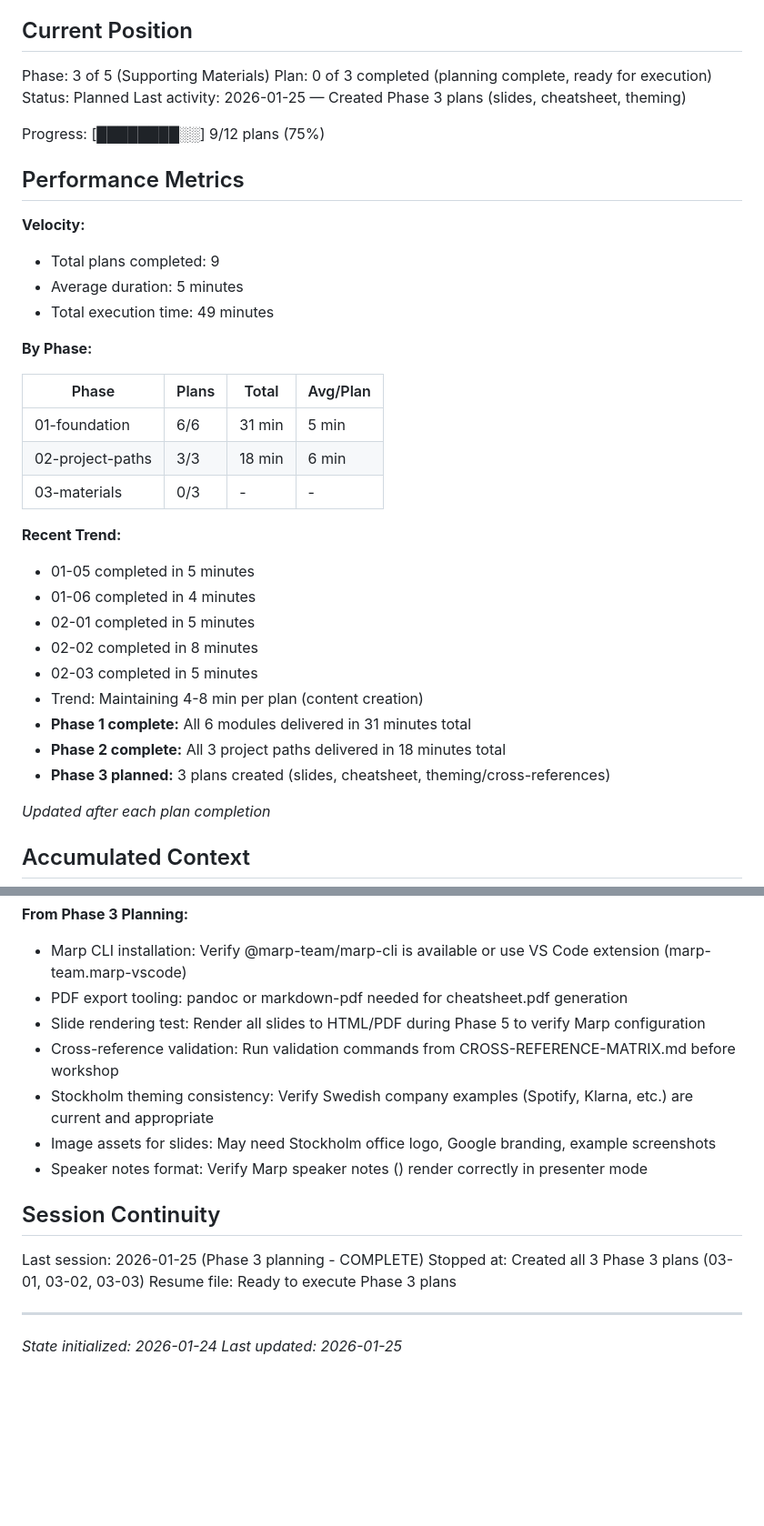
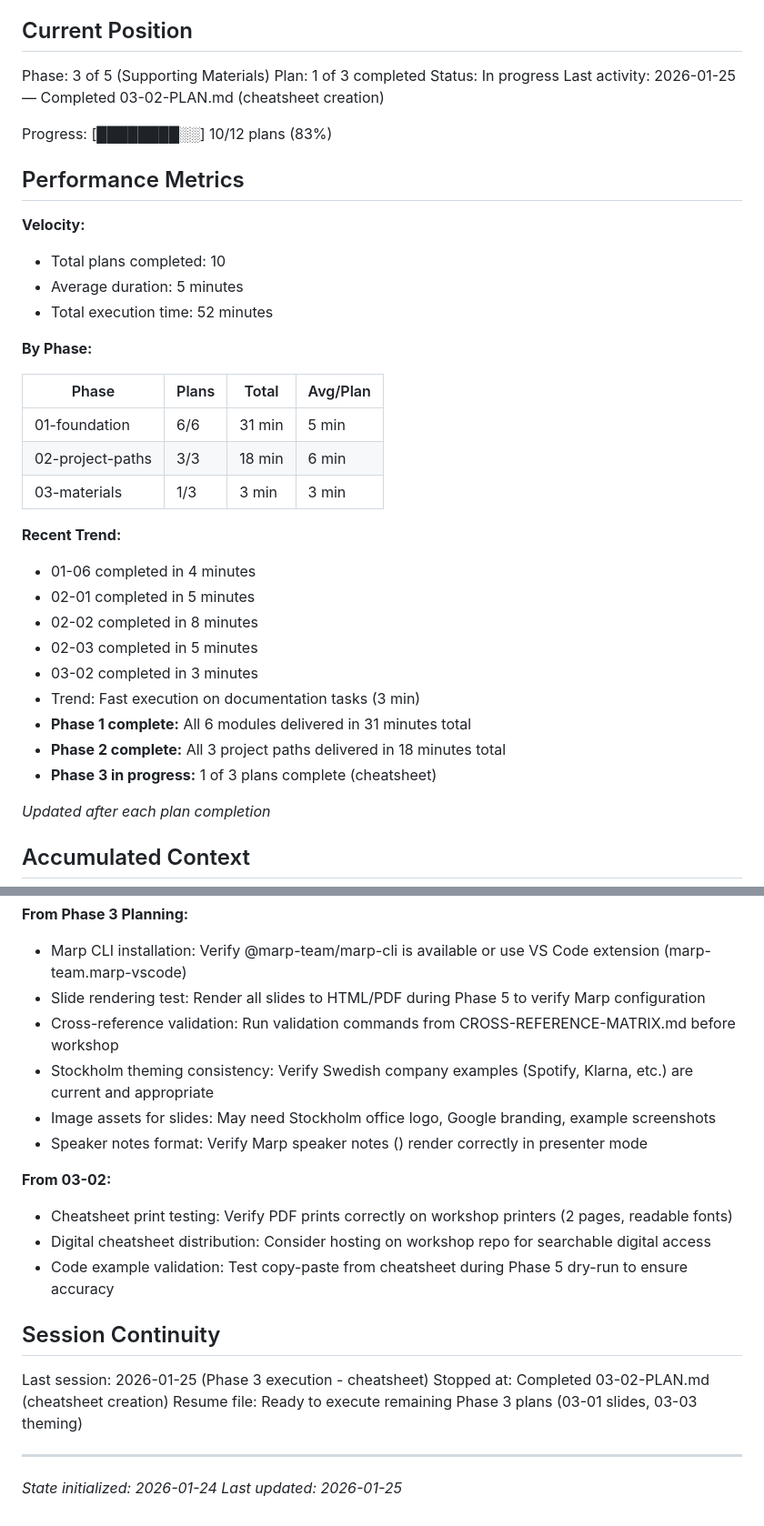
Before and after one commit to AhsanAyaz/catsot, a Markdown page: .planning/STATE.md, 2 parts joined by grey strips. Shown at 91% size. GitHub-like rendering; blank space fills up the shorter version.

Commit message:
docs(03-02): complete cheatsheet creation plan
Tasks completed: 2/2
- Create task-frequency organized cheatsheet (374 lines)
- Export to print-ready PDF (62KB, 2 pages)

SUMMARY: .planning/phases/03-materials/03-02-SUMMARY.md

```diff
--- a/.planning/STATE.md
+++ b/.planning/STATE.md
@@ -10,18 +10,18 @@ See: .planning/PROJECT.md (updated 2026-01-24)
 ## Current Position
 
 Phase: 3 of 5 (Supporting Materials)
-Plan: 0 of 3 completed (planning complete, ready for execution)
-Status: Planned
-Last activity: 2026-01-25 — Created Phase 3 plans (slides, cheatsheet, theming)
+Plan: 1 of 3 completed
+Status: In progress
+Last activity: 2026-01-25 — Completed 03-02-PLAN.md (cheatsheet creation)
 
-Progress: [████████░░] 9/12 plans (75%)
+Progress: [████████░░] 10/12 plans (83%)
 
 ## Performance Metrics
 
 **Velocity:**
-- Total plans completed: 9
+- Total plans completed: 10
 - Average duration: 5 minutes
-- Total execution time: 49 minutes
+- Total execution time: 52 minutes
 
 **By Phase:**
 
@@ -29,18 +29,18 @@ Progress: [████████░░] 9/12 plans (75%)
 |-------|-------|-------|----------|
 | 01-foundation | 6/6 | 31 min | 5 min |
 | 02-project-paths | 3/3 | 18 min | 6 min |
-| 03-materials | 0/3 | - | - |
+| 03-materials | 1/3 | 3 min | 3 min |
 
 **Recent Trend:**
-- 01-05 completed in 5 minutes
 - 01-06 completed in 4 minutes
 - 02-01 completed in 5 minutes
 - 02-02 completed in 8 minutes
 - 02-03 completed in 5 minutes
-- Trend: Maintaining 4-8 min per plan (content creation)
+- 03-02 completed in 3 minutes
+- Trend: Fast execution on documentation tasks (3 min)
 - **Phase 1 complete:** All 6 modules delivered in 31 minutes total
 - **Phase 2 complete:** All 3 project paths delivered in 18 minutes total
-- **Phase 3 planned:** 3 plans created (slides, cheatsheet, theming/cross-references)
+- **Phase 3 in progress:** 1 of 3 plans complete (cheatsheet)
 
 *Updated after each plan completion*
 
@@ -213,18 +221,22 @@ None yet.
 
 **From Phase 3 Planning:**
 - Marp CLI installation: Verify @marp-team/marp-cli is available or use VS Code extension (marp-team.marp-vscode)
-- PDF export tooling: pandoc or markdown-pdf needed for cheatsheet.pdf generation
 - Slide rendering test: Render all slides to HTML/PDF during Phase 5 to verify Marp configuration
 - Cross-reference validation: Run validation commands from CROSS-REFERENCE-MATRIX.md before workshop
 - Stockholm theming consistency: Verify Swedish company examples (Spotify, Klarna, etc.) are current and appropriate
 - Image assets for slides: May need Stockholm office logo, Google branding, example screenshots
 - Speaker notes format: Verify Marp speaker notes (<!-- ... -->) render correctly in presenter mode
 
+**From 03-02:**
+- Cheatsheet print testing: Verify PDF prints correctly on workshop printers (2 pages, readable fonts)
+- Digital cheatsheet distribution: Consider hosting on workshop repo for searchable digital access
+- Code example validation: Test copy-paste from cheatsheet during Phase 5 dry-run to ensure accuracy
+
 ## Session Continuity
 
-Last session: 2026-01-25 (Phase 3 planning - COMPLETE)
-Stopped at: Created all 3 Phase 3 plans (03-01, 03-02, 03-03)
-Resume file: Ready to execute Phase 3 plans
+Last session: 2026-01-25 (Phase 3 execution - cheatsheet)
+Stopped at: Completed 03-02-PLAN.md (cheatsheet creation)
+Resume file: Ready to execute remaining Phase 3 plans (03-01 slides, 03-03 theming)
 
 ---
 *State initialized: 2026-01-24*
```
Also changed, not shown: other parts of .planning/STATE.md (+8 -0 lines), 1 other file.
